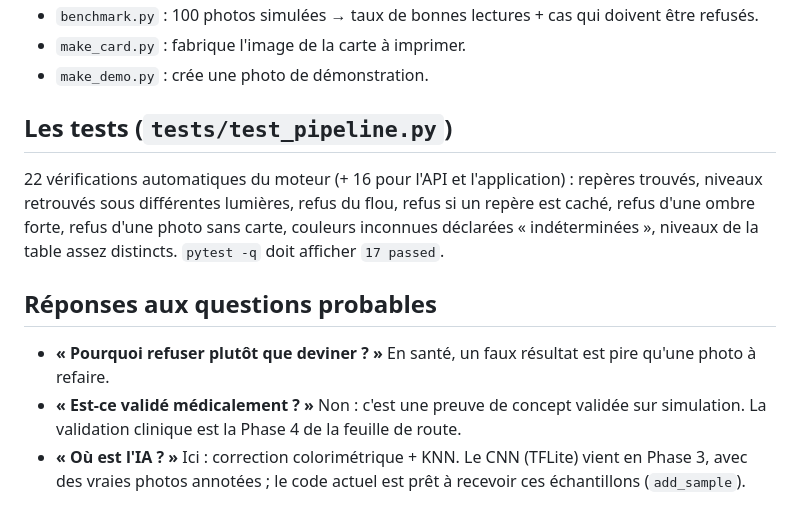
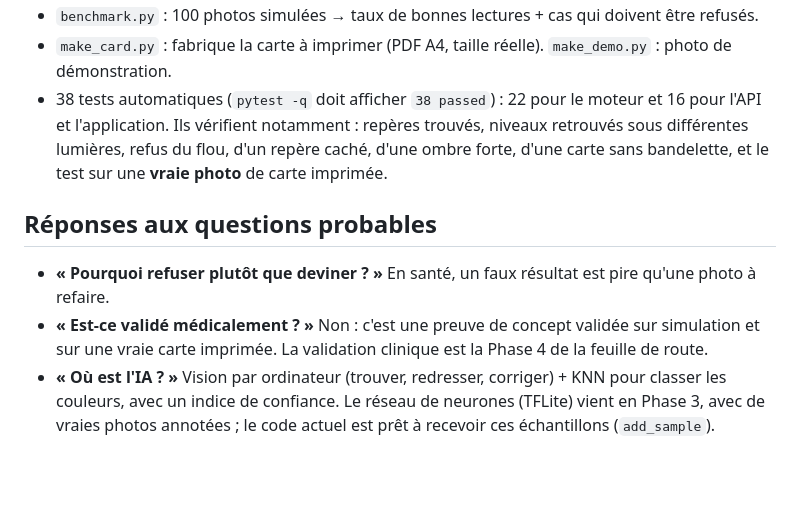
Before and after one commit to Ornella-bit/kromamed, a Markdown page: docs/EXPLICATIONS.md, the part around one of its changes. GitHub-like rendering; blank space fills up the shorter version.

```diff
--- a/docs/EXPLICATIONS.md
+++ b/docs/EXPLICATIONS.md
@@ -71,15 +68,12 @@ on corrige les couleurs de la bandelette, puis on les compare à une table de r
 - `benchmark.py` : 100 photos simulées → taux de bonnes lectures + cas qui doivent être refusés.
-- `make_card.py` : fabrique l'image de la carte à imprimer.
-- `make_demo.py` : crée une photo de démonstration.
-
-## Les tests (`tests/test_pipeline.py`)
-22 vérifications automatiques du moteur (+ 16 pour l'API et l'application) : repères trouvés, niveaux retrouvés sous différentes lumières, refus du flou,
-refus si un repère est caché, refus d'une ombre forte, refus d'une photo sans carte, couleurs inconnues
-déclarées « indéterminées », niveaux de la table assez distincts. `pytest -q` doit afficher `17 passed`.
+- `make_card.py` : fabrique la carte à imprimer (PDF A4, taille réelle). `make_demo.py` : photo de démonstration.
+- 38 tests automatiques (`pytest -q` doit afficher `38 passed`) : 22 pour le moteur et 16 pour l'API et l'application.
+  Ils vérifient notamment : repères trouvés, niveaux retrouvés sous différentes lumières, refus du flou, d'un repère
+  caché, d'une ombre forte, d'une carte sans bandelette, et le test sur une **vraie photo** de carte imprimée.
 
 ## Réponses aux questions probables
 - **« Pourquoi refuser plutôt que deviner ? »** En santé, un faux résultat est pire qu'une photo à refaire.
-- **« Est-ce validé médicalement ? »** Non : c'est une preuve de concept validée sur simulation. La validation
-  clinique est la Phase 4 de la feuille de route.
-- **« Où est l'IA ? »** Ici : correction colorimétrique + KNN. Le CNN (TFLite) vient en Phase 3, avec des
-  vraies photos annotées ; le code actuel est prêt à recevoir ces échantillons (`add_sample`).
+- **« Est-ce validé médicalement ? »** Non : c'est une preuve de concept validée sur simulation et sur une vraie carte
+  imprimée. La validation clinique est la Phase 4 de la feuille de route.
+- **« Où est l'IA ? »** Vision par ordinateur (trouver, redresser, corriger) + KNN pour classer les couleurs, avec un
+  indice de confiance. Le réseau de neurones (TFLite) vient en Phase 3, avec de vraies photos annotées ; le code actuel est prêt à recevoir ces échantillons (`add_sample`).
```
Also changed, not shown: other parts of docs/EXPLICATIONS.md (+43 -46 lines).
